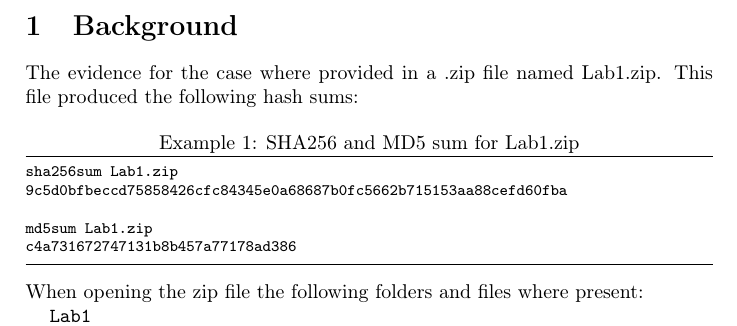
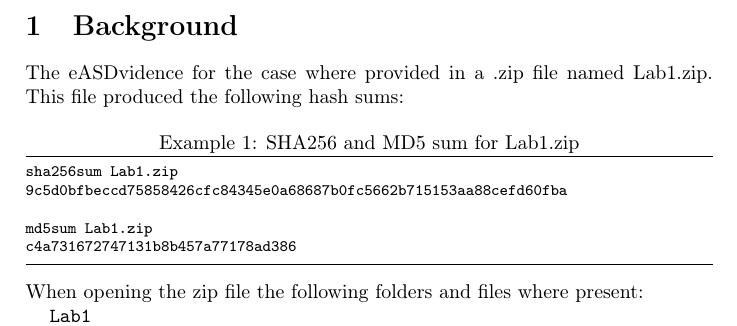
Before and after one commit to Fluchey/DIFO, a LaTeX document (labs/lab1/custom.tex): part of page 3 of 16, cut so that both start at the same text. Compiled offline with pdfLaTeX.

Commit message:
TEstconf

```diff
--- a/labs/lab1/custom.tex
+++ b/labs/lab1/custom.tex
@@ -84,7 +84,7 @@
 
 % INTRODUCTION
 \section{Background}
-The evidence for the case where provided in a .zip file named Lab1.zip. This file produced the following hash sums:
+The eASDvidence for the case where provided in a .zip file named Lab1.zip. This file produced the following hash sums:
 
 
 \begin{lstlisting}[caption=SHA256 and MD5 sum for Lab1.zip]
```
Also changed, not shown: 1 other file.
